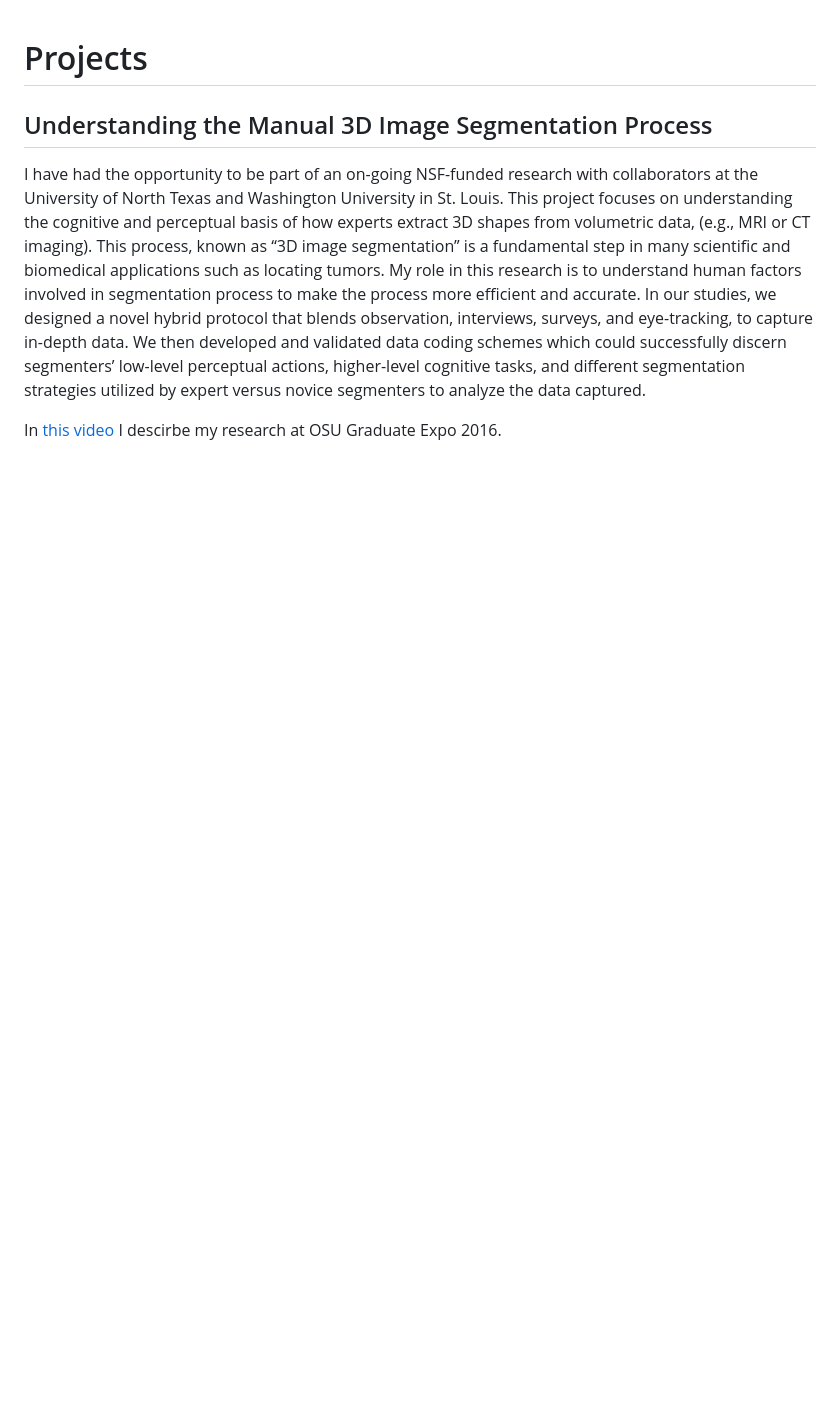
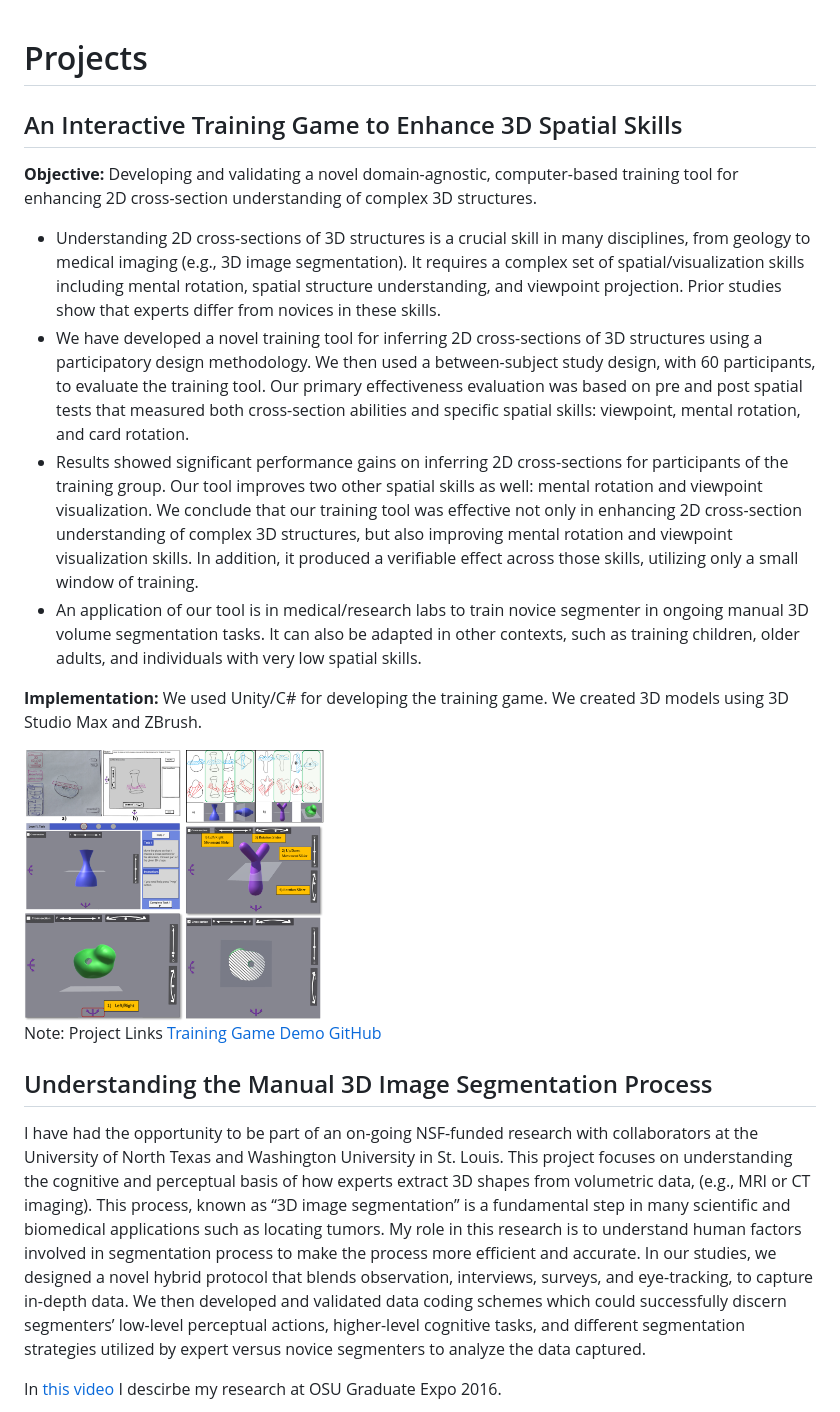
Before and after one commit to AnahitaS/anahitas.github.io, a Markdown page: HomePage/Projects.md, the part around the change printed below. GitHub-like rendering; pictures changed too: HomePage/images/UnityTool.png (added); blank space fills up the shorter version.

Commit message:
Chnages to website
Changes to website: Projects and Photo

```diff
--- a/HomePage/Projects.md
+++ b/HomePage/Projects.md
@@ -1,5 +1,24 @@
 Projects
 =========
+An Interactive Training Game to Enhance 3D Spatial Skills
+-------
+**Objective:** Developing and validating a novel domain-agnostic, computer-based training tool for enhancing 2D cross-section understanding of complex 3D structures.
+
+- Understanding 2D cross-sections of 3D structures is a crucial skill in many disciplines, from geology to medical imaging (e.g., 3D image segmentation). It requires a complex set of spatial/visualization skills including mental rotation, spatial structure understanding, and viewpoint projection. Prior studies show that experts differ from novices in these skills.
+- We have developed a novel training tool for inferring 2D cross-sections of 3D structures using a participatory design methodology. We then used a between-subject study design, with 60 participants, to evaluate the training tool. Our primary effectiveness evaluation was based on pre and post spatial tests that measured both cross-section abilities and specific spatial skills: viewpoint, mental rotation, and card rotation.
+- Results showed significant performance gains on inferring 2D cross-sections for participants of the training group. Our tool improves two other spatial skills as well: mental rotation and viewpoint visualization.
+We conclude that our training tool was effective not only in enhancing 2D cross-section understanding of complex 3D structures, but also improving mental rotation and viewpoint visualization skills. In addition, it produced a verifiable effect across those skills, utilizing only a small window of training.
+- An application of our tool is in medical/research labs to train novice segmenter in ongoing manual 3D volume segmentation tasks. It can also be adapted in other contexts, such as training children, older adults, and individuals with very low spatial skills.
+
+**Implementation:**
+We used Unity/C# for developing the training game. We created 3D models using 3D Studio Max and ZBrush.
+
+<img src="images/UnityTool.png" alt="Using our coding scheme to quantify the data captured qualitatively in our formative studies" height="300" width="300" style="margin:0 auto;display:block;" title="Using our coding scheme to quantify the data captured qualitatively in our formative studies">
+
+Note: Project Links
+[Training Game Demo](https://youtu.be/ZDS2W_V0pyA )
+[GitHub](https://github.com/AnahitaS/3DTrainingTool)
+
 Understanding the Manual 3D Image Segmentation Process
 -------
 I have had the opportunity to be part of an on-going NSF-funded research with collaborators at the University of North Texas and Washington University in St. Louis. This project focuses on understanding the cognitive and perceptual basis of how experts extract 3D shapes from volumetric data, (e.g., MRI or CT imaging). This process, known as “3D image segmentation” is a fundamental step in many scientific and biomedical applications such as locating tumors.
```
Also changed, not shown: other parts of HomePage/Projects.md (+0 -6 lines), HomePage/index.md (+4 -4 lines), 1 other file.
